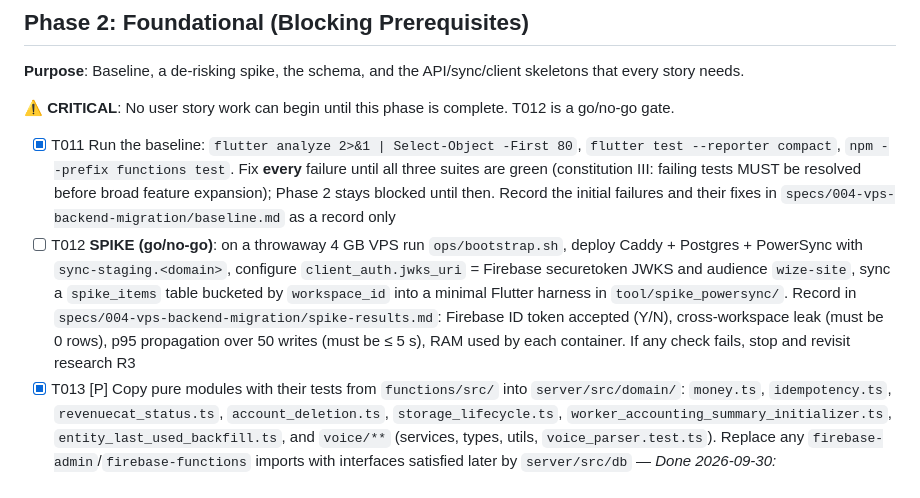
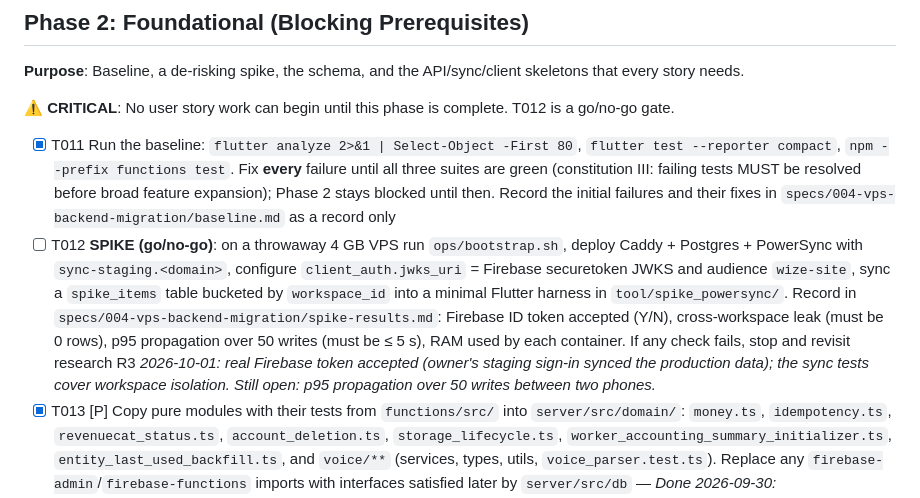
Before and after one commit to a-3isa/WizeSite, a Markdown page: specs/004-vps-backend-migration/tasks.md, the part around one of its changes. Drawn GitHub-style.

```diff
--- a/specs/004-vps-backend-migration/tasks.md
+++ b/specs/004-vps-backend-migration/tasks.md
@@ -55,7 +55,7 @@ decommission. Production cutover is a separate cross-cutting phase between US3 a
 **⚠️ CRITICAL**: No user story work can begin until this phase is complete. T012 is a go/no-go gate.
 
 - [X] T011 Run the baseline: `flutter analyze 2>&1 | Select-Object -First 80`, `flutter test --reporter compact`, `npm --prefix functions test`. Fix **every** failure until all three suites are green (constitution III: failing tests MUST be resolved before broad feature expansion); Phase 2 stays blocked until then. Record the initial failures and their fixes in `specs/004-vps-backend-migration/baseline.md` as a record only
-- [ ] T012 **SPIKE (go/no-go)**: on a throwaway 4 GB VPS run `ops/bootstrap.sh`, deploy Caddy + Postgres + PowerSync with `sync-staging.<domain>`, configure `client_auth.jwks_uri` = Firebase securetoken JWKS and audience `wize-site`, sync a `spike_items` table bucketed by `workspace_id` into a minimal Flutter harness in `tool/spike_powersync/`. Record in `specs/004-vps-backend-migration/spike-results.md`: Firebase ID token accepted (Y/N), cross-workspace leak (must be 0 rows), p95 propagation over 50 writes (must be ≤ 5 s), RAM used by each container. If any check fails, stop and revisit research R3
+- [ ] T012 **SPIKE (go/no-go)**: on a throwaway 4 GB VPS run `ops/bootstrap.sh`, deploy Caddy + Postgres + PowerSync with `sync-staging.<domain>`, configure `client_auth.jwks_uri` = Firebase securetoken JWKS and audience `wize-site`, sync a `spike_items` table bucketed by `workspace_id` into a minimal Flutter harness in `tool/spike_powersync/`. Record in `specs/004-vps-backend-migration/spike-results.md`: Firebase ID token accepted (Y/N), cross-workspace leak (must be 0 rows), p95 propagation over 50 writes (must be ≤ 5 s), RAM used by each container. If any check fails, stop and revisit research R3 _2026-10-01: real Firebase token accepted (owner's staging sign-in synced the production data); the sync tests cover workspace isolation. Still open: p95 propagation over 50 writes between two phones._
 - [X] T013 [P] Copy pure modules with their tests from `functions/src/` into `server/src/domain/`: `money.ts`, `idempotency.ts`, `revenuecat_status.ts`, `account_deletion.ts`, `storage_lifecycle.ts`, `worker_accounting_summary_initializer.ts`, `entity_last_used_backfill.ts`, and `voice/**` (services, types, utils, `voice_parser.test.ts`). Replace any `firebase-admin`/`firebase-functions` imports with interfaces satisfied later by `server/src/db` — *Done 2026-09-30: `idempotency.ts` not copied (Firestore-transaction bound; rewritten for Postgres in T022). `worker_accounting_summary_initializer.ts` and `entity_last_used_backfill.ts` not copied (one-off Firestore backfills; superseded by in-transaction recompute and the migrator). Voice App Check test dropped (enforced by the RPC auth layer, T019/T021). Added `src/domain/errors.ts` (`RpcError`, HttpsError-compatible); transcription reads audio via an injected `AudioReader`.*
 - [X] T014 [P] Extract the pure accounting functions from `functions/src/index.ts` into `server/src/domain/accounting.ts`, unchanged: `classifyProjectRisk`, `shallowEqualDerivedState`, `workerEntryTotalCost`, `normalizeWorkerStatus`, `workerAccountingAmounts`, `buildWorkerAccountingSummaryPayload`, `hasRelevantProjectFieldsChanged`, `hasRelevantExpenseFieldsChanged`, `hasRelevantPaymentFieldsChanged`, `hasRelevantWorkerEntryFieldsChanged`, `hasRelevantWorkerAccountingFieldsChanged`, `buildAccountingSummaryPayloads`, `buildWorkspaceMetricsPayload`. Copy `project_risk_classification.test.ts` and `project_recompute_trigger.test.ts` (pure parts) to `server/test/unit/` — *Done 2026-09-30: 39 declarations extracted verbatim (targets + their helpers) into an 840-line pure module; only the 3 emulator-free builder tests were portable from `project_recompute_trigger.test.ts` (the other 41 need Firestore and are covered by the T057 parity harness).*
 - [X] T015 Create `server/migrations/001_identity.sql`: `workspaces`, `memberships`, `user_profiles`, `subscriptions`, `usage_counters`, `idempotency_keys`, `webhook_events`, per data-model.md. Copy the role enum values exactly from `firestore.rules`
```
Also changed, not shown: other parts of specs/004-vps-backend-migration/tasks.md (+1 -1 lines), specs/004-vps-backend-migration/spike-results.md (+1 -1 lines), specs/004-vps-backend-migration/staging-us1.md (+9 -7 lines).
